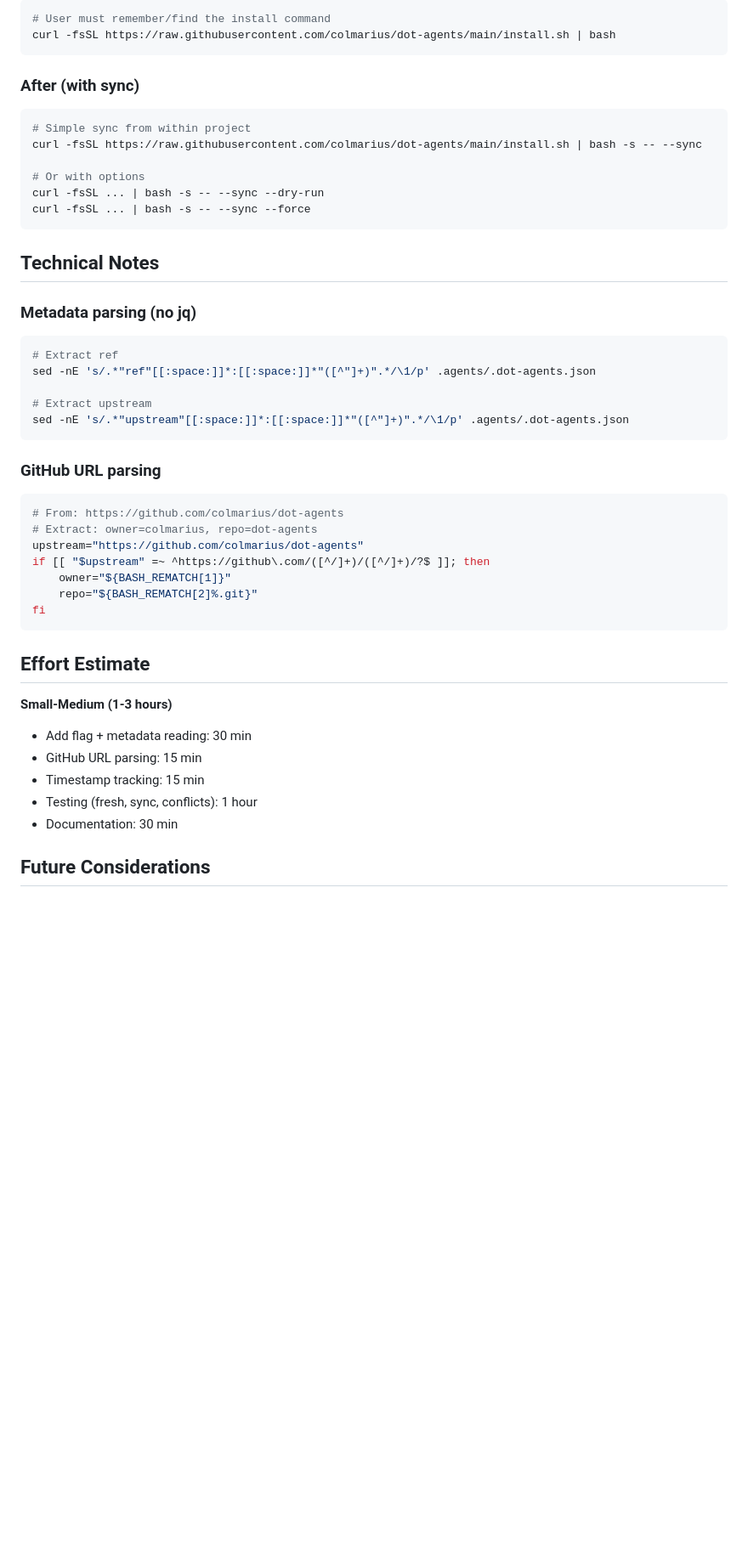
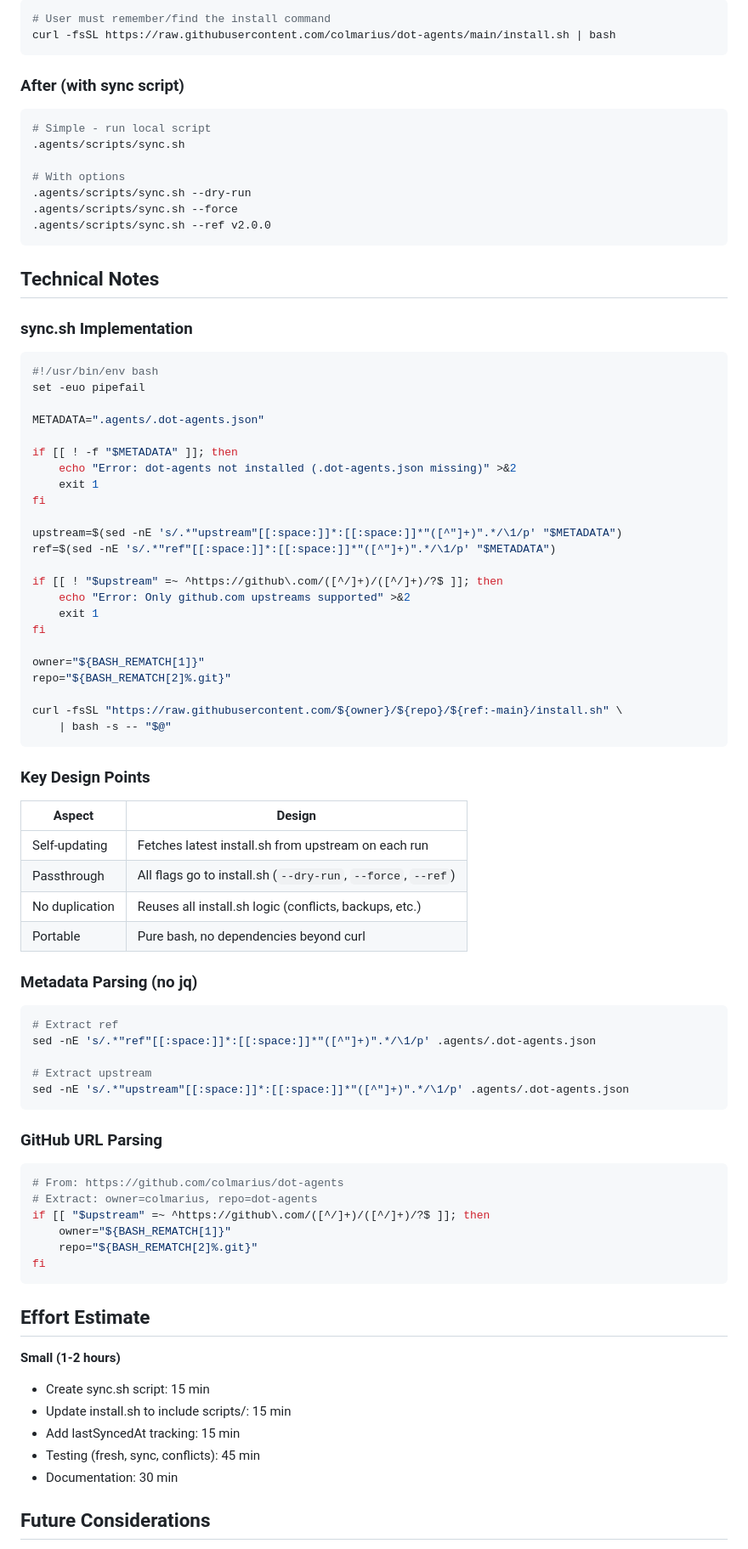
Before and after one commit to colmarius/dot-agents, a Markdown page: .agents/research/sync-feature.md, the part around one of its changes. Shown at 85% size. GitHub-like rendering; blank space fills up the shorter version.

Commit message:
Improve: add local sync script

````diff
--- a/.agents/research/sync-feature.md
+++ b/.agents/research/sync-feature.md
@@ -71,20 +76,58 @@ Projects with dot-agents installed need an easy way to check for and pull update
 curl -fsSL https://raw.githubusercontent.com/colmarius/dot-agents/main/install.sh | bash
 ```
 
-### After (with sync)
+### After (with sync script)
 
 ```bash
-# Simple sync from within project
-curl -fsSL https://raw.githubusercontent.com/colmarius/dot-agents/main/install.sh | bash -s -- --sync
+# Simple - run local script
+.agents/scripts/sync.sh
 
-# Or with options
-curl -fsSL ... | bash -s -- --sync --dry-run
-curl -fsSL ... | bash -s -- --sync --force
+# With options
+.agents/scripts/sync.sh --dry-run
+.agents/scripts/sync.sh --force
+.agents/scripts/sync.sh --ref v2.0.0
 ```
 
 ## Technical Notes
 
-### Metadata parsing (no jq)
+### sync.sh Implementation
+
+```bash
+#!/usr/bin/env bash
+set -euo pipefail
+
+METADATA=".agents/.dot-agents.json"
+
+if [[ ! -f "$METADATA" ]]; then
+    echo "Error: dot-agents not installed (.dot-agents.json missing)" >&2
+    exit 1
+fi
+
+upstream=$(sed -nE 's/.*"upstream"[[:space:]]*:[[:space:]]*"([^"]+)".*/\1/p' "$METADATA")
+ref=$(sed -nE 's/.*"ref"[[:space:]]*:[[:space:]]*"([^"]+)".*/\1/p' "$METADATA")
+
+if [[ ! "$upstream" =~ ^https://github\.com/([^/]+)/([^/]+)/?$ ]]; then
+    echo "Error: Only github.com upstreams supported" >&2
+    exit 1
+fi
+
+owner="${BASH_REMATCH[1]}"
+repo="${BASH_REMATCH[2]%.git}"
+
+curl -fsSL "https://raw.githubusercontent.com/${owner}/${repo}/${ref:-main}/install.sh" \
+    | bash -s -- "$@"
+```
+
+### Key Design Points
+
+| Aspect | Design |
+|--------|--------|
+| Self-updating | Fetches latest install.sh from upstream on each run |
+| Passthrough | All flags go to install.sh (`--dry-run`, `--force`, `--ref`) |
+| No duplication | Reuses all install.sh logic (conflicts, backups, etc.) |
+| Portable | Pure bash, no dependencies beyond curl |
+
+### Metadata Parsing (no jq)
 
 ```bash
 # Extract ref
@@ -94,12 +137,11 @@ sed -nE 's/.*"ref"[[:space:]]*:[[:space:]]*"([^"]+)".*/\1/p' .agents/.dot-agents
 sed -nE 's/.*"upstream"[[:space:]]*:[[:space:]]*"([^"]+)".*/\1/p' .agents/.dot-agents.json
 ```
 
-### GitHub URL parsing
+### GitHub URL Parsing
 
 ```bash
 # From: https://github.com/colmarius/dot-agents
 # Extract: owner=colmarius, repo=dot-agents
-upstream="https://github.com/colmarius/dot-agents"
 if [[ "$upstream" =~ ^https://github\.com/([^/]+)/([^/]+)/?$ ]]; then
     owner="${BASH_REMATCH[1]}"
     repo="${BASH_REMATCH[2]%.git}"
@@ -108,12 +150,12 @@ fi
 
 ## Effort Estimate
 
-**Small-Medium (1-3 hours)**
+**Small (1-2 hours)**
 
-- Add flag + metadata reading: 30 min
-- GitHub URL parsing: 15 min
-- Timestamp tracking: 15 min
-- Testing (fresh, sync, conflicts): 1 hour
+- Create sync.sh script: 15 min
+- Update install.sh to include scripts/: 15 min
+- Add lastSyncedAt tracking: 15 min
+- Testing (fresh, sync, conflicts): 45 min
 - Documentation: 30 min
 
 ## Future Considerations
````
Also changed, not shown: other parts of .agents/research/sync-feature.md (+28 -23 lines).
